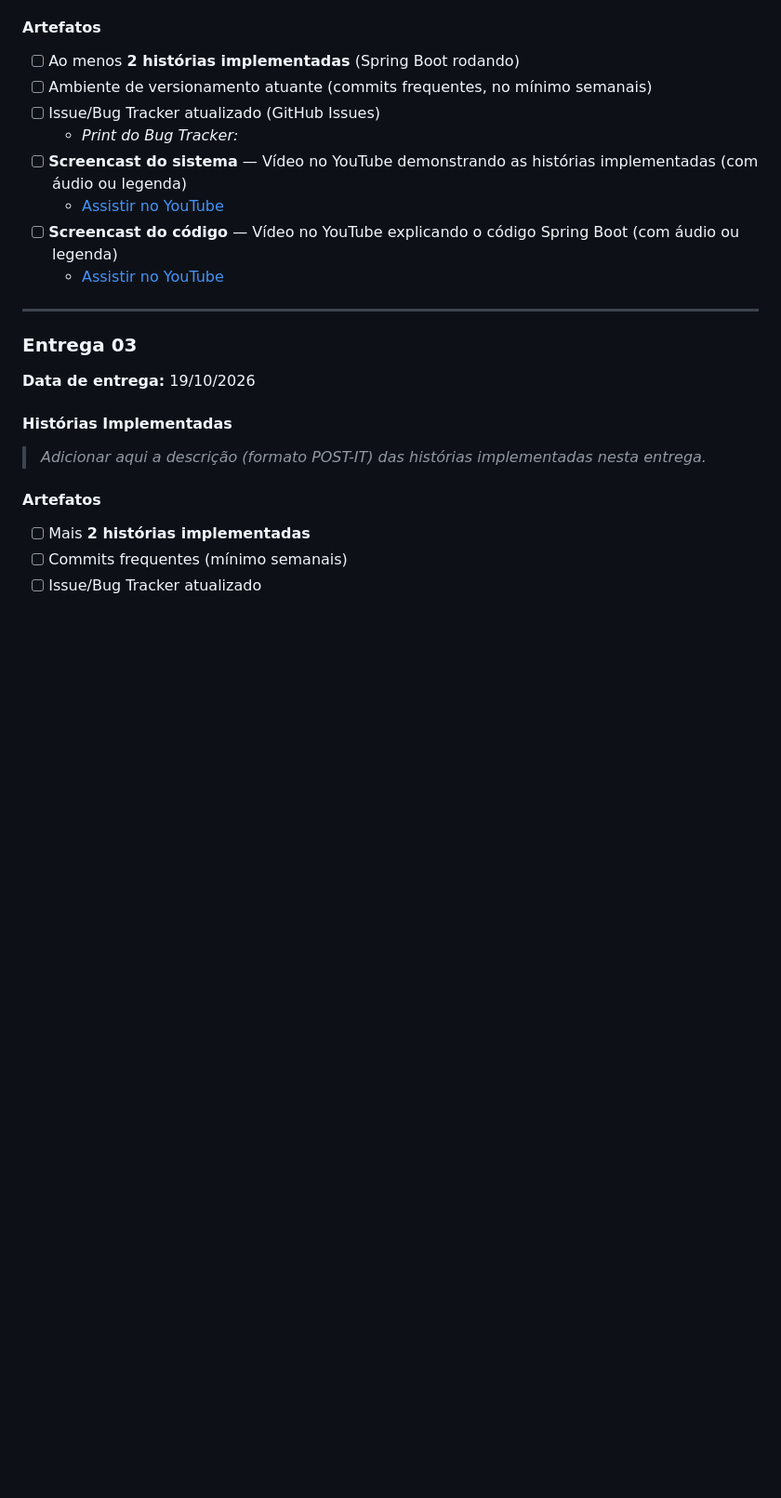
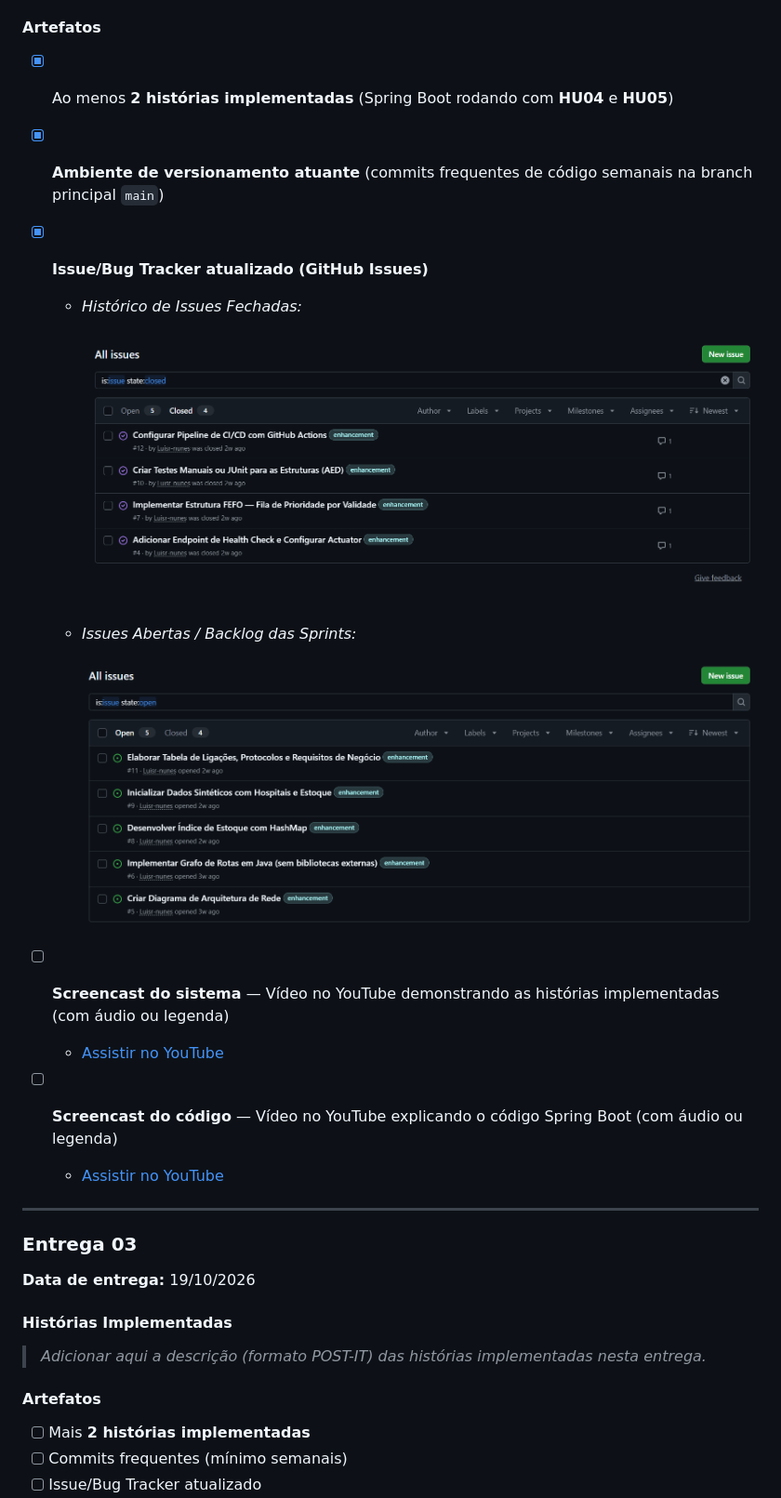
Before and after one commit to Luisr-nunes/projeto_Rota_Vital, a Markdown page: README.md, the part around one of its changes. Shown at 93% size. GitHub-like rendering; pictures changed too: doc/img/github_issues_closed.png (added), doc/img/github_issues_open.png (added); blank space fills up the shorter version.

Commit message:
docs: adiciona post-its da entrega 02, instrucoes de execucao e prints do bug tracker

```diff
--- a/README.md
+++ b/README.md
@@ -139,8 +194,15 @@ cd projeto_Rota_Vital
 
 #### Artefatos
 
-- [ ] Ao menos **2 histórias implementadas** (Spring Boot rodando)
-- [ ] Ambiente de versionamento atuante (commits frequentes, no mínimo semanais)
-- [ ] Issue/Bug Tracker atualizado (GitHub Issues)
-  - *Print do Bug Tracker:* <!-- inserir screenshot -->
+- [x] Ao menos **2 histórias implementadas** (Spring Boot rodando com **HU04** e **HU05**)
+- [x] **Ambiente de versionamento atuante** (commits frequentes de código semanais na branch principal `main`)
+- [x] **Issue/Bug Tracker atualizado (GitHub Issues)**
+  - *Histórico de Issues Fechadas:*
+
+    ![GitHub Issues Fechadas](doc/img/github_issues_closed.png)
+
+  - *Issues Abertas / Backlog das Sprints:*
+
+    ![GitHub Issues Abertas](doc/img/github_issues_open.png)
+
 - [ ] **Screencast do sistema** — Vídeo no YouTube demonstrando as histórias implementadas (com áudio ou legenda)
```
Also changed, not shown: other parts of README.md (+76 -21 lines).
